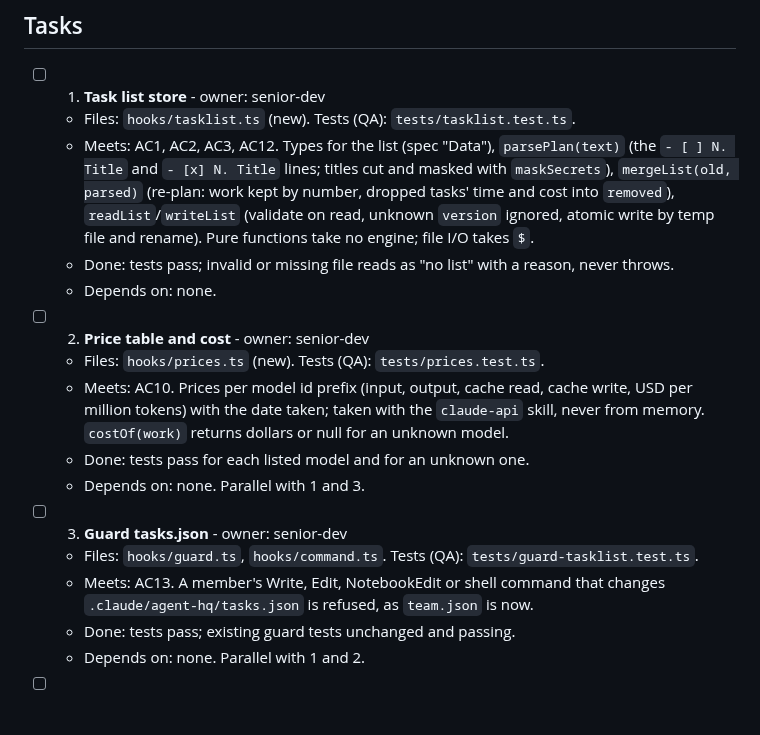
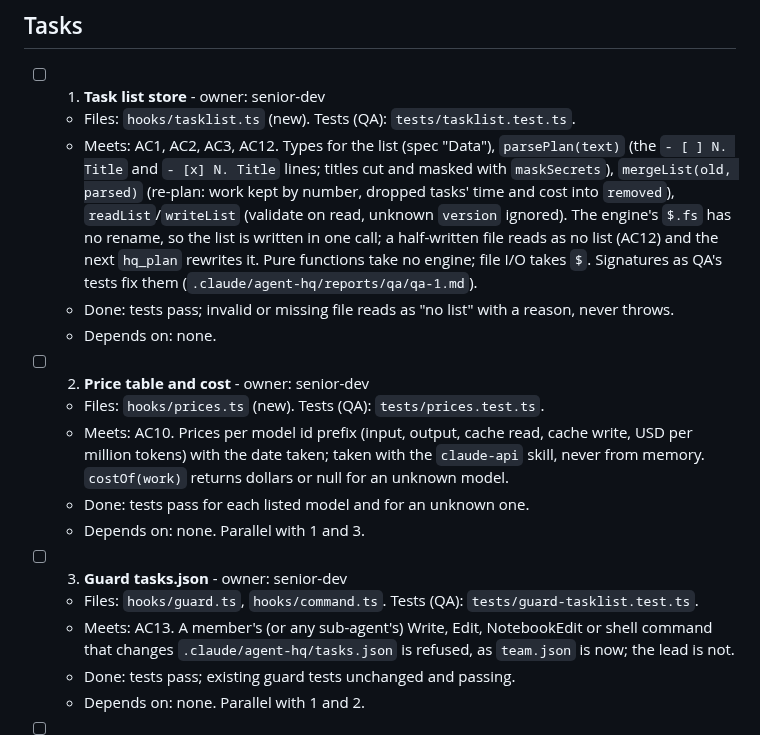
Before and after one commit to Suksan01/agent-hq, a Markdown page: docs/plans/task-sidebar.md, the part around the change. Drawn GitHub-style; blank space fills up the shorter version.

Commit message:
docs: task sidebar plan rulings on write and guard scope
Co-Authored-By: Claude Opus 5.5 <noreply@anthropic.com>

```diff
--- a/docs/plans/task-sidebar.md
+++ b/docs/plans/task-sidebar.md
@@ -13,7 +13,9 @@ then the review role reviews and QA runs the tests. One commit per accepted task
   - Meets: AC1, AC2, AC3, AC12. Types for the list (spec "Data"), `parsePlan(text)` (the `- [ ] N. Title` and
     `- [x] N. Title` lines; titles cut and masked with `maskSecrets`), `mergeList(old, parsed)` (re-plan: work kept by
     number, dropped tasks' time and cost into `removed`), `readList`/`writeList` (validate on read, unknown `version`
-    ignored, atomic write by temp file and rename). Pure functions take no engine; file I/O takes `$`.
+    ignored). The engine's `$.fs` has no rename, so the list is written in one call; a half-written file reads as no
+    list (AC12) and the next `hq_plan` rewrites it. Pure functions take no engine; file I/O takes `$`. Signatures as
+    QA's tests fix them (`.claude/agent-hq/reports/qa/qa-1.md`).
   - Done: tests pass; invalid or missing file reads as "no list" with a reason, never throws.
   - Depends on: none.
 
@@ -27,8 +29,8 @@ then the review role reviews and QA runs the tests. One commit per accepted task
 
 - [ ] 3. **Guard tasks.json** - owner: senior-dev
   - Files: `hooks/guard.ts`, `hooks/command.ts`. Tests (QA): `tests/guard-tasklist.test.ts`.
-  - Meets: AC13. A member's Write, Edit, NotebookEdit or shell command that changes `.claude/agent-hq/tasks.json` is
-    refused, as `team.json` is now.
+  - Meets: AC13. A member's (or any sub-agent's) Write, Edit, NotebookEdit or shell command that changes
+    `.claude/agent-hq/tasks.json` is refused, as `team.json` is now; the lead is not.
   - Done: tests pass; existing guard tests unchanged and passing.
   - Depends on: none. Parallel with 1 and 2.
 
```
